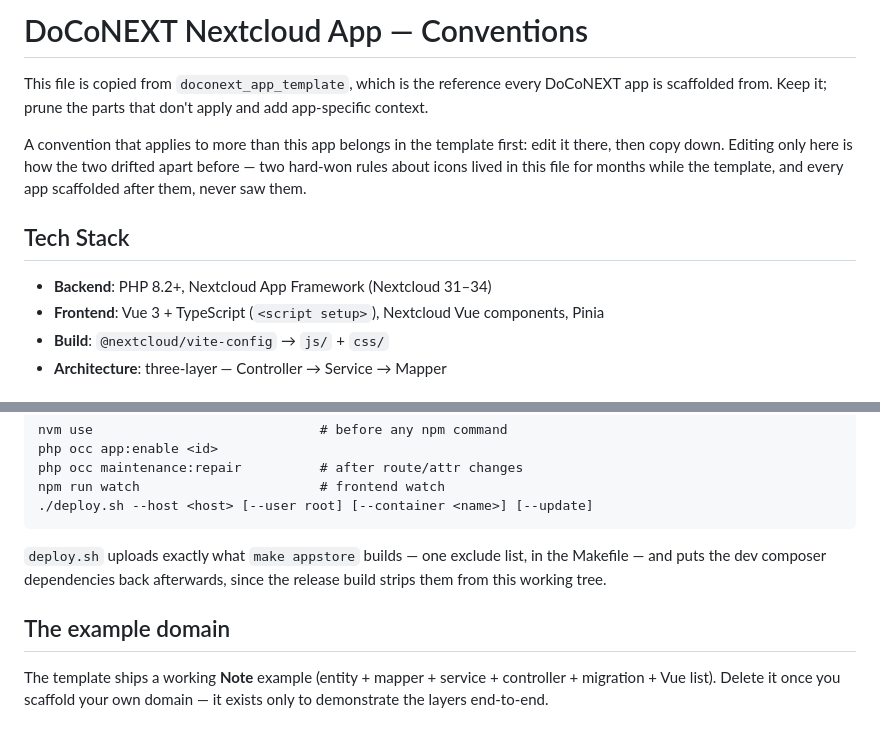
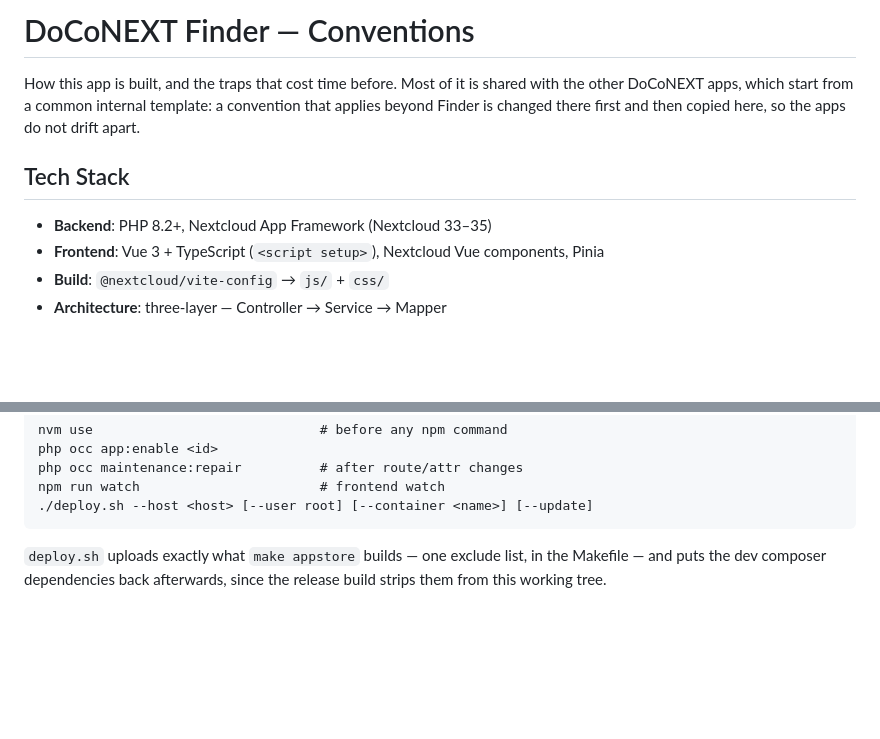
Before and after one commit to DoCoNEXT/doconext_finder, a Markdown page: CLAUDE.md, 2 parts joined by grey strips. Rendered like a GitHub page; blank space fills up the shorter version.

Commit message:
Make the conventions file Finder's own
It named a private template repository, a Nextcloud range the app no longer
claims, and an example domain that was deleted on the second day.

```diff
--- a/CLAUDE.md
+++ b/CLAUDE.md
@@ -1,16 +1,12 @@
-# DoCoNEXT Nextcloud App — Conventions
+# DoCoNEXT Finder — Conventions
 
-This file is copied from `doconext_app_template`, which is the reference every
-DoCoNEXT app is scaffolded from. Keep it; prune the parts that don't apply and
-add app-specific context.
-
-A convention that applies to more than this app belongs in the template first:
-edit it there, then copy down. Editing only here is how the two drifted apart
-before — two hard-won rules about icons lived in this file for months while the
-template, and every app scaffolded after them, never saw them.
+How this app is built, and the traps that cost time before. Most of it is shared
+with the other DoCoNEXT apps, which start from a common internal template: a
+convention that applies beyond Finder is changed there first and then copied
+here, so the apps do not drift apart.
 
 ## Tech Stack
-- **Backend**: PHP 8.2+, Nextcloud App Framework (Nextcloud 31–34)
+- **Backend**: PHP 8.2+, Nextcloud App Framework (Nextcloud 33–35)
 - **Frontend**: Vue 3 + TypeScript (`<script setup>`), Nextcloud Vue components, Pinia
 - **Build**: `@nextcloud/vite-config` → `js/` + `css/`
 - **Architecture**: three-layer — Controller → Service → Mapper
@@ -127,6 +123,3 @@ npm run watch                       # frontend watch
 `deploy.sh` uploads exactly what `make appstore` builds — one exclude list, in
 the Makefile — and puts the dev composer dependencies back afterwards, since
 the release build strips them from this working tree.
-
-## The example domain
-The template ships a working **Note** example (entity + mapper + service + controller + migration + Vue list). Delete it once you scaffold your own domain — it exists only to demonstrate the layers end-to-end.
```
